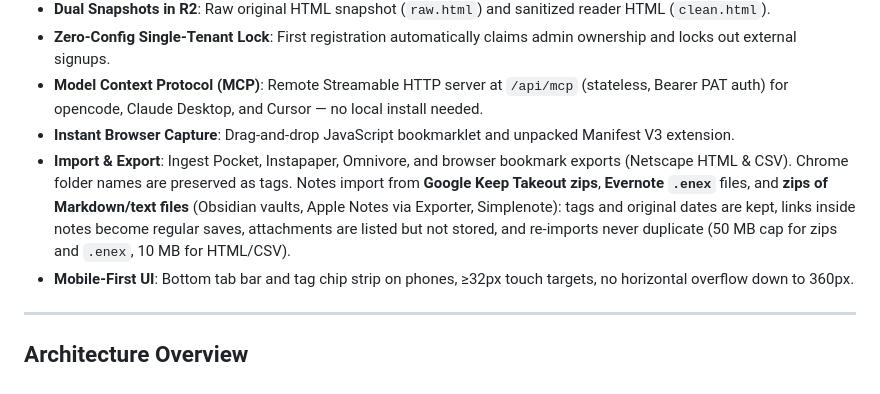
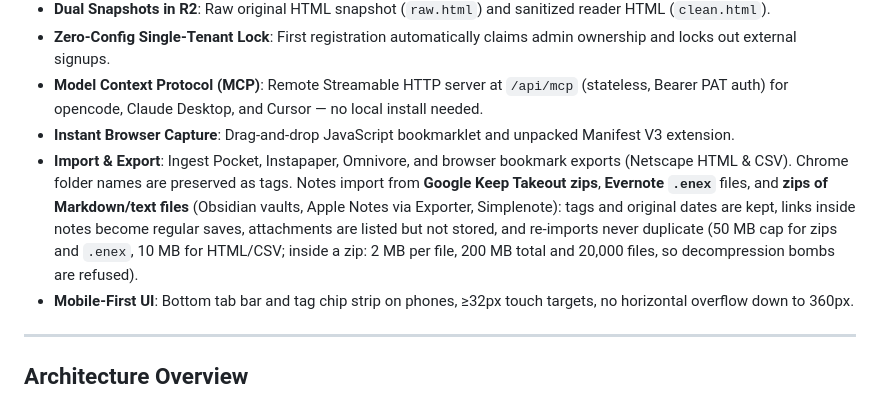
Before and after one commit to melcutz/keepfor.me, a Markdown page: README.md, the part around the change. Drawn GitHub-style.

Commit message:
docs: notes import hardening and plan limits in README and CHANGELOG

```diff
--- a/README.md
+++ b/README.md
@@ -25,7 +25,7 @@ A thin, fast read-it-later and personal library application running entirely on
 - **Zero-Config Single-Tenant Lock**: First registration automatically claims admin ownership and locks out external signups.
 - **Model Context Protocol (MCP)**: Remote Streamable HTTP server at `/api/mcp` (stateless, Bearer PAT auth) for opencode, Claude Desktop, and Cursor — no local install needed.
 - **Instant Browser Capture**: Drag-and-drop JavaScript bookmarklet and unpacked Manifest V3 extension.
-- **Import & Export**: Ingest Pocket, Instapaper, Omnivore, and browser bookmark exports (Netscape HTML & CSV). Chrome folder names are preserved as tags. Notes import from **Google Keep Takeout zips**, **Evernote `.enex`** files, and **zips of Markdown/text files** (Obsidian vaults, Apple Notes via Exporter, Simplenote): tags and original dates are kept, links inside notes become regular saves, attachments are listed but not stored, and re-imports never duplicate (50 MB cap for zips and `.enex`, 10 MB for HTML/CSV).
+- **Import & Export**: Ingest Pocket, Instapaper, Omnivore, and browser bookmark exports (Netscape HTML & CSV). Chrome folder names are preserved as tags. Notes import from **Google Keep Takeout zips**, **Evernote `.enex`** files, and **zips of Markdown/text files** (Obsidian vaults, Apple Notes via Exporter, Simplenote): tags and original dates are kept, links inside notes become regular saves, attachments are listed but not stored, and re-imports never duplicate (50 MB cap for zips and `.enex`, 10 MB for HTML/CSV; inside a zip: 2 MB per file, 200 MB total and 20,000 files, so decompression bombs are refused).
 - **Mobile-First UI**: Bottom tab bar and tag chip strip on phones, ≥32px touch targets, no horizontal overflow down to 360px.
 
 ---
```
Also changed, not shown: CHANGELOG.md (+7 -2 lines).
